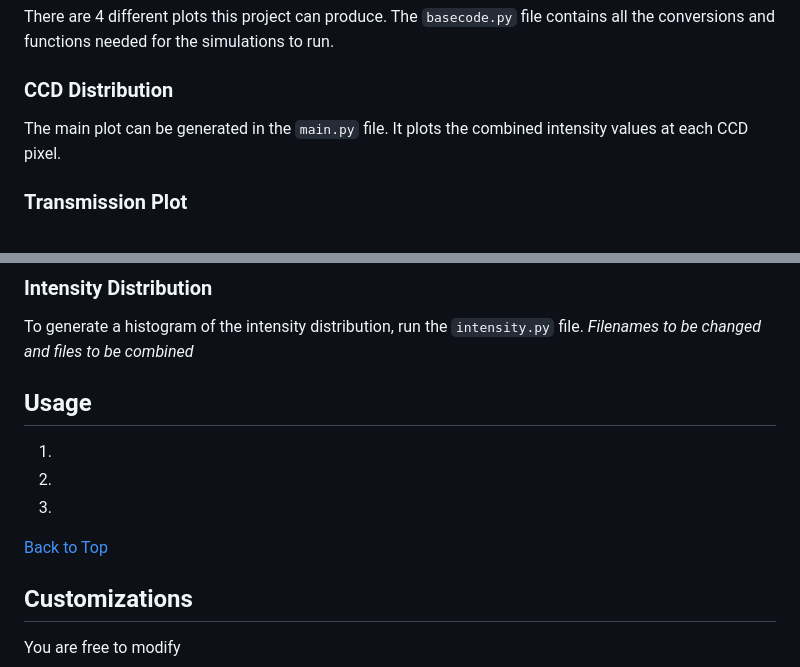
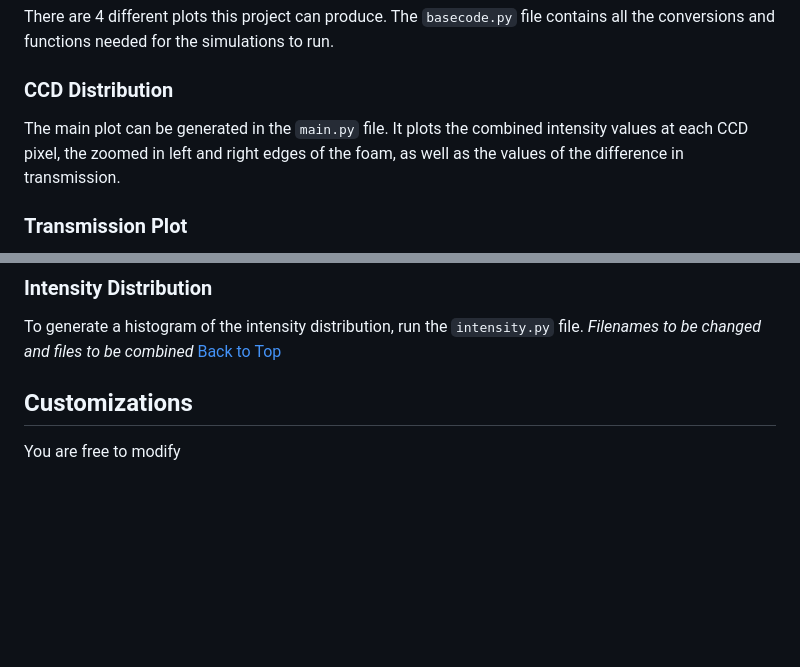
Before and after one commit to yuegelica/Scattering-EdgeEffects, a Markdown page: README.md, 2 parts joined by grey strips. Drawn GitHub-style; blank space fills up the shorter version.

```diff
--- a/README.md
+++ b/README.md
@@ -46,7 +46,7 @@ pip install -r requirements.txt
 ## Running the Simulation
 There are 4 different plots this project can produce. The `basecode.py` file contains all the conversions and functions needed for the simulations to run.
 ### CCD Distribution
-The main plot can be generated in the `main.py` file. It plots the combined intensity values at each CCD pixel.
+The main plot can be generated in the `main.py` file. It plots the combined intensity values at each CCD pixel, the zoomed in left and right edges of the foam, as well as the values of the difference in transmission.
 ### Transmission Plot
 To generate a Transmimssion plot identical to ones found on https://henke.lbl.gov/, run the `transmissionplot.py` file. You will need the formula of the compound, path length, and density based off the composition of the material.
 ### Horizontal Displacement
@@ -54,11 +54,6 @@ To generate a histogram of the horizontal displacement distribution, run the `ho
 ### Intensity Distribution
 To generate a histogram of the intensity distribution, run the `intensity.py` file.
 *Filenames to be changed and files to be combined*
-
-## Usage
-1.
-2.
-3.
 [Back to Top](#table-of-contents)
 ## Customizations
 You are free to modify
```
